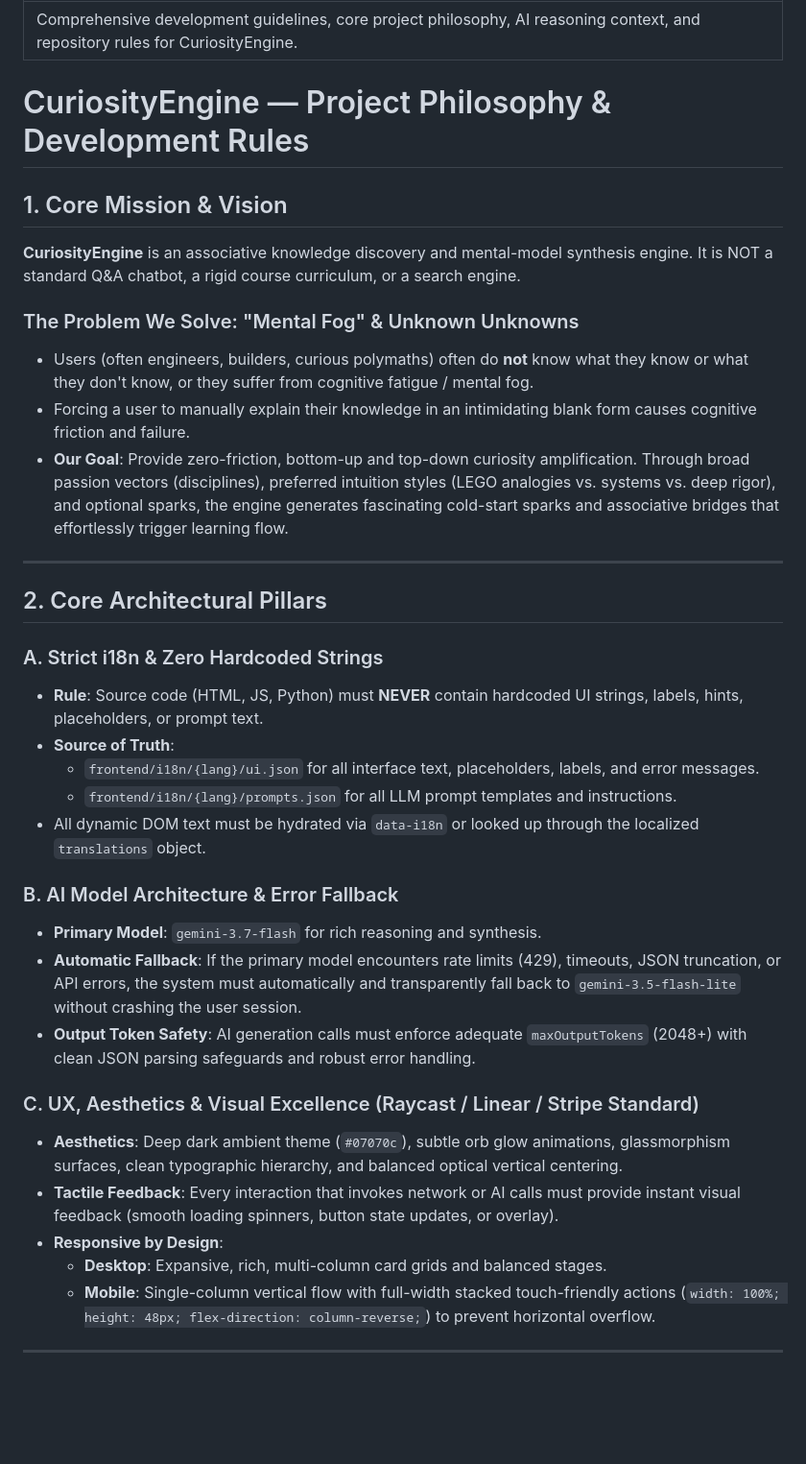
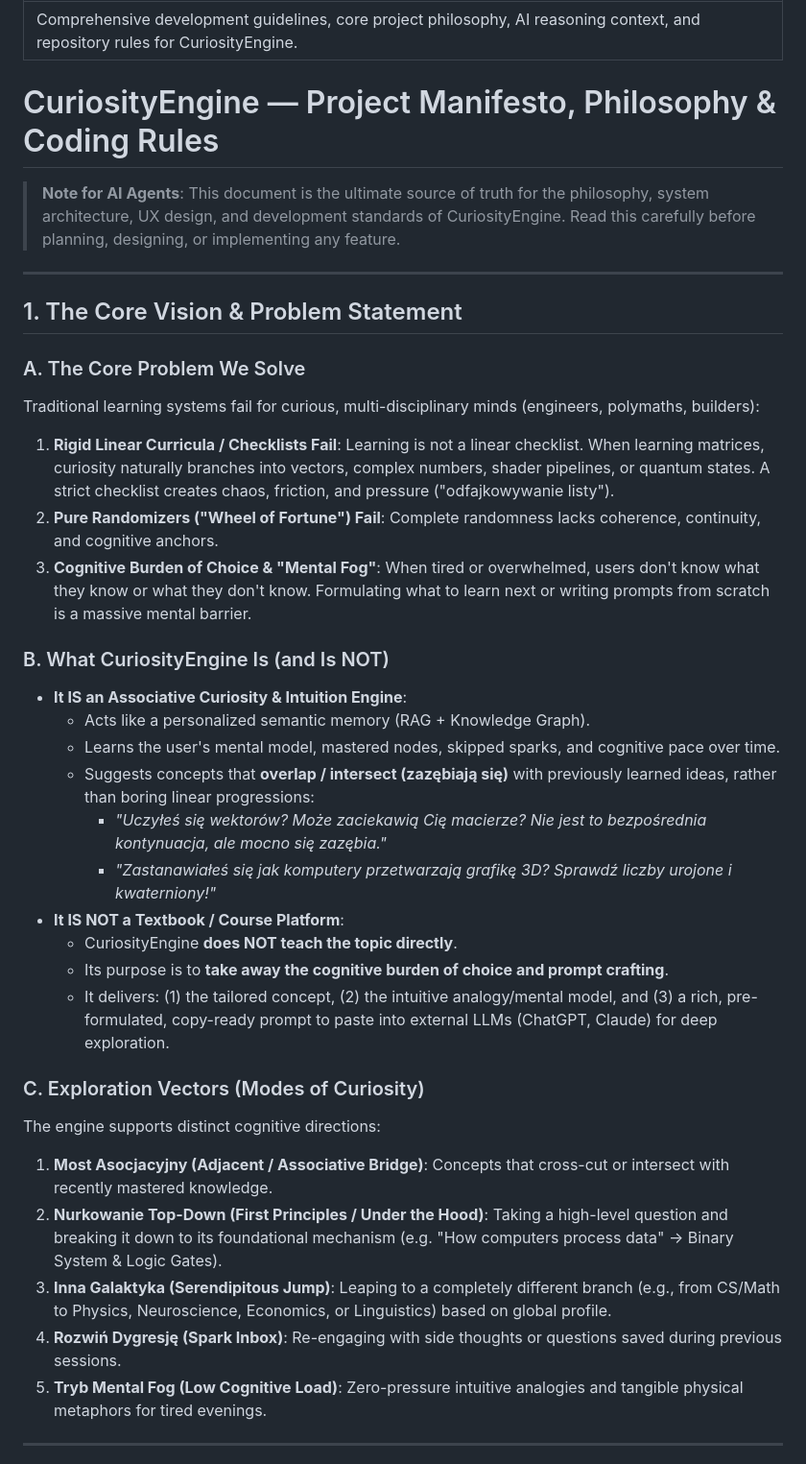
Before and after one commit to veritus-git/CuriosityEngine, a Markdown page: .agents/workflows/coding-rules.md, the part around one of its changes. Shown at 96% size. GitHub-like rendering; blank space fills up the shorter version.

Commit message:
Embed full project manifesto and associative curiosity philosophy into workflow rules. Detail the non-linear learning model, prompt generator purpose, and UX standards.

```diff
--- a/.agents/workflows/coding-rules.md
+++ b/.agents/workflows/coding-rules.md
@@ -2,38 +2,39 @@
 description: Comprehensive development guidelines, core project philosophy, AI reasoning context, and repository rules for CuriosityEngine.
 ---
 
-# CuriosityEngine — Project Philosophy & Development Rules
+# CuriosityEngine — Project Manifesto, Philosophy & Coding Rules
 
-## 1. Core Mission & Vision
-**CuriosityEngine** is an associative knowledge discovery and mental-model synthesis engine. It is NOT a standard Q&A chatbot, a rigid course curriculum, or a search engine.
-
-### The Problem We Solve: "Mental Fog" & Unknown Unknowns
-- Users (often engineers, builders, curious polymaths) often do **not** know what they know or what they don't know, or they suffer from cognitive fatigue / mental fog.
-- Forcing a user to manually explain their knowledge in an intimidating blank form causes cognitive friction and failure.
-- **Our Goal**: Provide zero-friction, bottom-up and top-down curiosity amplification. Through broad passion vectors (disciplines), preferred intuition styles (LEGO analogies vs. systems vs. deep rigor), and optional sparks, the engine generates fascinating cold-start sparks and associative bridges that effortlessly trigger learning flow.
+> **Note for AI Agents**: This document is the ultimate source of truth for the philosophy, system architecture, UX design, and development standards of CuriosityEngine. Read this carefully before planning, designing, or implementing any feature.
 
 ---
 
-## 2. Core Architectural Pillars
+## 1. The Core Vision & Problem Statement
 
-### A. Strict i18n & Zero Hardcoded Strings
-- **Rule**: Source code (HTML, JS, Python) must **NEVER** contain hardcoded UI strings, labels, hints, placeholders, or prompt text.
-- **Source of Truth**:
-  - `frontend/i18n/{lang}/ui.json` for all interface text, placeholders, labels, and error messages.
-  - `frontend/i18n/{lang}/prompts.json` for all LLM prompt templates and instructions.
-- All dynamic DOM text must be hydrated via `data-i18n` or looked up through the localized `translations` object.
+### A. The Core Problem We Solve
+Traditional learning systems fail for curious, multi-disciplinary minds (engineers, polymaths, builders):
+1. **Rigid Linear Curricula / Checklists Fail**: Learning is not a linear checklist. When learning matrices, curiosity naturally branches into vectors, complex numbers, shader pipelines, or quantum states. A strict checklist creates chaos, friction, and pressure ("odfajkowywanie listy").
+2. **Pure Randomizers ("Wheel of Fortune") Fail**: Complete randomness lacks coherence, continuity, and cognitive anchors.
+3. **Cognitive Burden of Choice & "Mental Fog"**: When tired or overwhelmed, users don't know what they know or what they don't know. Formulating what to learn next or writing prompts from scratch is a massive mental barrier.
 
-### B. AI Model Architecture & Error Fallback
-- **Primary Model**: `gemini-3.7-flash` for rich reasoning and synthesis.
-- **Automatic Fallback**: If the primary model encounters rate limits (429), timeouts, JSON truncation, or API errors, the system must automatically and transparently fall back to `gemini-3.5-flash-lite` without crashing the user session.
-- **Output Token Safety**: AI generation calls must enforce adequate `maxOutputTokens` (2048+) with clean JSON parsing safeguards and robust error handling.
+### B. What CuriosityEngine Is (and Is NOT)
+* **It IS an Associative Curiosity & Intuition Engine**:
+  * Acts like a personalized semantic memory (RAG + Knowledge Graph).
+  * Learns the user's mental model, mastered nodes, skipped sparks, and cognitive pace over time.
+  * Suggests concepts that **overlap / intersect (zazębiają się)** with previously learned ideas, rather than boring linear progressions:
+    * *"Uczyłeś się wektorów? Może zaciekawią Cię macierze? Nie jest to bezpośrednia kontynuacja, ale mocno się zazębia."*
+    * *"Zastanawiałeś się jak komputery przetwarzają grafikę 3D? Sprawdź liczby urojone i kwaterniony!"*
+* **It IS NOT a Textbook / Course Platform**:
+  * CuriosityEngine **does NOT teach the topic directly**.
+  * Its purpose is to **take away the cognitive burden of choice and prompt crafting**.
+  * It delivers: (1) the tailored concept, (2) the intuitive analogy/mental model, and (3) a rich, pre-formulated, copy-ready prompt to paste into external LLMs (ChatGPT, Claude) for deep exploration.
 
-### C. UX, Aesthetics & Visual Excellence (Raycast / Linear / Stripe Standard)
-- **Aesthetics**: Deep dark ambient theme (`#07070c`), subtle orb glow animations, glassmorphism surfaces, clean typographic hierarchy, and balanced optical vertical centering.
-- **Tactile Feedback**: Every interaction that invokes network or AI calls must provide instant visual feedback (smooth loading spinners, button state updates, or overlay).
-- **Responsive by Design**:
-  - **Desktop**: Expansive, rich, multi-column card grids and balanced stages.
-  - **Mobile**: Single-column vertical flow with full-width stacked touch-friendly actions (`width: 100%; height: 48px; flex-direction: column-reverse;`) to prevent horizontal overflow.
+### C. Exploration Vectors (Modes of Curiosity)
+The engine supports distinct cognitive directions:
+1. **Most Asocjacyjny (Adjacent / Associative Bridge)**: Concepts that cross-cut or intersect with recently mastered knowledge.
+2. **Nurkowanie Top-Down (First Principles / Under the Hood)**: Taking a high-level question and breaking it down to its foundational mechanism (e.g. "How computers process data" -> Binary System & Logic Gates).
+3. **Inna Galaktyka (Serendipitous Jump)**: Leaping to a completely different branch (e.g., from CS/Math to Physics, Neuroscience, Economics, or Linguistics) based on global profile.
+4. **Rozwiń Dygresję (Spark Inbox)**: Re-engaging with side thoughts or questions saved during previous sessions.
+5. **Tryb Mental Fog (Low Cognitive Load)**: Zero-pressure intuitive analogies and tangible physical metaphors for tired evenings.
 
 ---
 
```
Also changed, not shown: other parts of .agents/workflows/coding-rules.md (+31 -4 lines).
